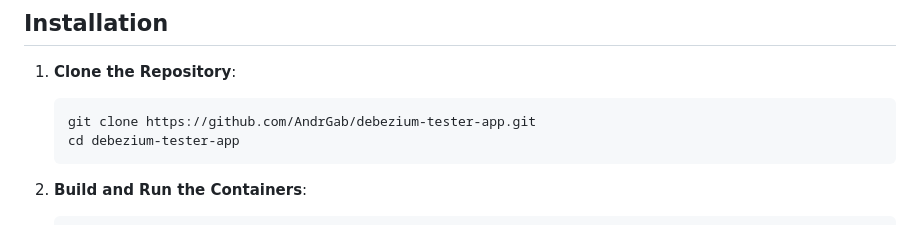
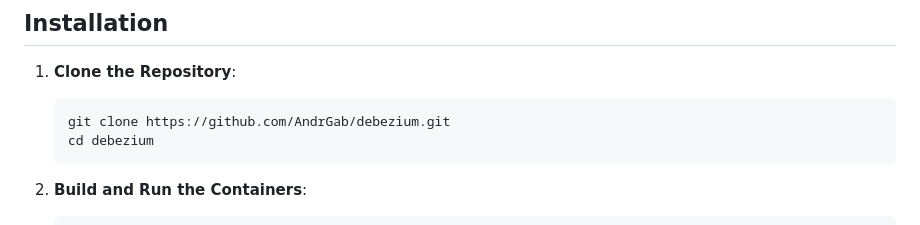
Before and after one commit to WalkingDevFlag/debezium, a Markdown page: README.md, the part around the change. Rendered like a GitHub page.

````diff
--- a/README.md
+++ b/README.md
@@ -28,8 +28,8 @@ This application is a WebSocket-based FastAPI project that listens for real-time
 1. **Clone the Repository**:
 
    ```bash
-   git clone https://github.com/AndrGab/debezium-tester-app.git
-   cd debezium-tester-app
+   git clone https://github.com/AndrGab/debezium.git
+   cd debezium
    ```
 
 2. **Build and Run the Containers**:
````
